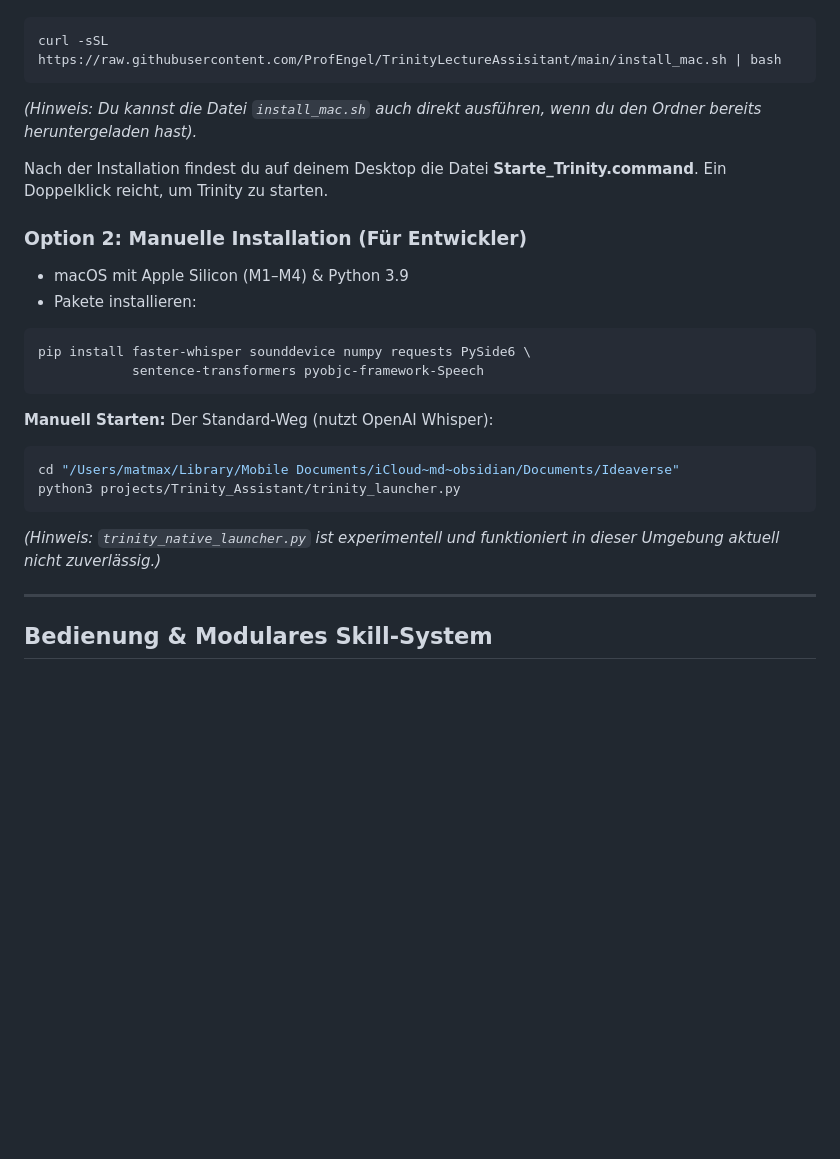
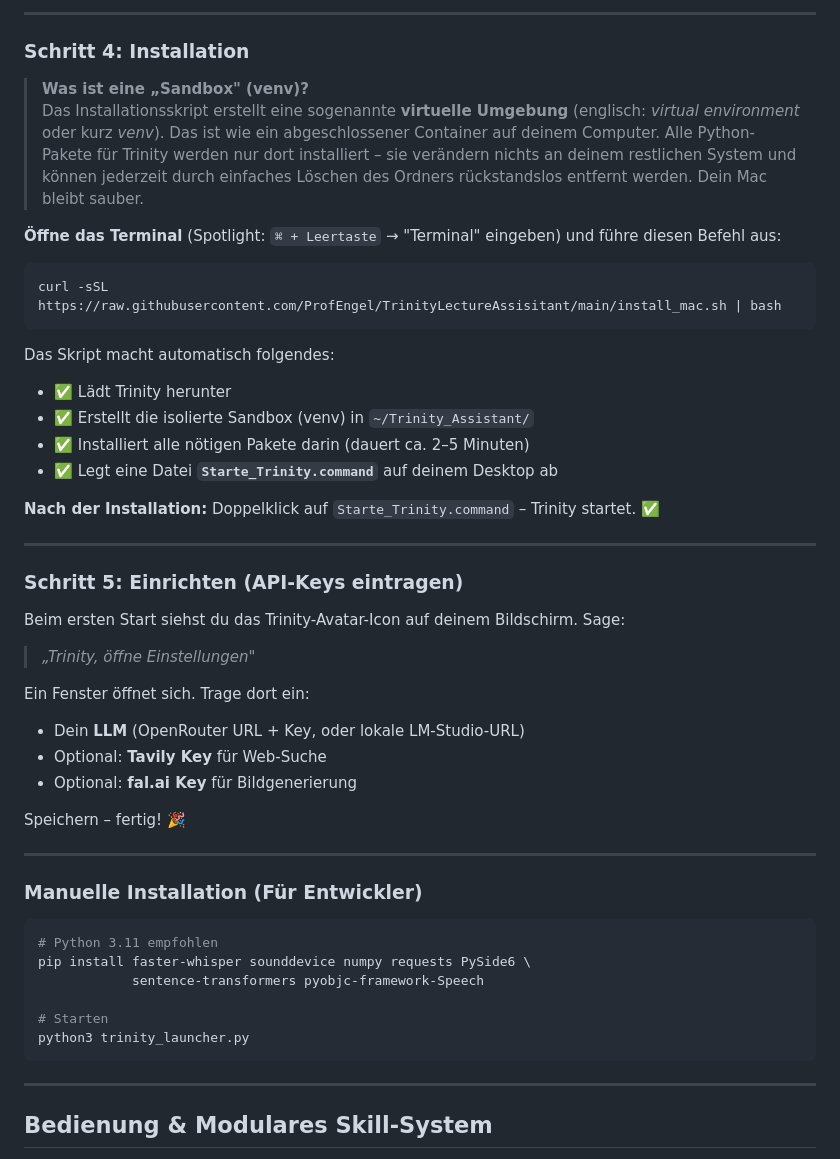
Before and after one commit to ProfEngel/TrinityLectureAssisitant, a Markdown page: README.md, the part around one of its changes. GitHub-like rendering; blank space fills up the shorter version.

````diff
--- a/README.md
+++ b/README.md
@@ -70,26 +135,52 @@ Für alle, die sich nicht mit der Kommandozeile herumschlagen wollen, gibt es ei
+---
+
+### Schritt 4: Installation
+
+> **Was ist eine „Sandbox" (venv)?**
+> Das Installationsskript erstellt eine sogenannte **virtuelle Umgebung** (englisch: *virtual environment* oder kurz *venv*). Das ist wie ein abgeschlossener Container auf deinem Computer. Alle Python-Pakete für Trinity werden nur dort installiert – sie verändern nichts an deinem restlichen System und können jederzeit durch einfaches Löschen des Ordners rückstandslos entfernt werden. Dein Mac bleibt sauber.
+
+**Öffne das Terminal** (Spotlight: `⌘ + Leertaste` → "Terminal" eingeben) und führe diesen Befehl aus:
+
 ```bash
 curl -sSL https://raw.githubusercontent.com/ProfEngel/TrinityLectureAssisitant/main/install_mac.sh | bash
 ```
-*(Hinweis: Du kannst die Datei `install_mac.sh` auch direkt ausführen, wenn du den Ordner bereits heruntergeladen hast).*
 
-Nach der Installation findest du auf deinem Desktop die Datei **Starte_Trinity.command**. Ein Doppelklick reicht, um Trinity zu starten.
+Das Skript macht automatisch folgendes:
+- ✅ Lädt Trinity herunter
+- ✅ Erstellt die isolierte Sandbox (venv) in `~/Trinity_Assistant/`
+- ✅ Installiert alle nötigen Pakete darin (dauert ca. 2–5 Minuten)
+- ✅ Legt eine Datei **`Starte_Trinity.command`** auf deinem Desktop ab
 
-### Option 2: Manuelle Installation (Für Entwickler)
-- macOS mit Apple Silicon (M1–M4) & Python 3.9
-- Pakete installieren:
+**Nach der Installation:** Doppelklick auf `Starte_Trinity.command` – Trinity startet. ✅
+
+---
+
+### Schritt 5: Einrichten (API-Keys eintragen)
+
+Beim ersten Start siehst du das Trinity-Avatar-Icon auf deinem Bildschirm. Sage:
+
+> *„Trinity, öffne Einstellungen"*
+
+Ein Fenster öffnet sich. Trage dort ein:
+- Dein **LLM** (OpenRouter URL + Key, oder lokale LM-Studio-URL)
+- Optional: **Tavily Key** für Web-Suche
+- Optional: **fal.ai Key** für Bildgenerierung
+
+Speichern – fertig! 🎉
+
+---
+
+### Manuelle Installation (Für Entwickler)
 
 ```bash
+# Python 3.11 empfohlen
 pip install faster-whisper sounddevice numpy requests PySide6 \
             sentence-transformers pyobjc-framework-Speech
+
+# Starten
+python3 trinity_launcher.py
 ```
 
-**Manuell Starten:**
-Der Standard-Weg (nutzt OpenAI Whisper):
-```bash
-cd "/Users/matmax/Library/Mobile Documents/iCloud~md~obsidian/Documents/Ideaverse"
-python3 projects/Trinity_Assistant/trinity_launcher.py
-```
-*(Hinweis: `trinity_native_launcher.py` ist experimentell und funktioniert in dieser Umgebung aktuell nicht zuverlässig.)*
 
 ---
 
````
Also changed, not shown: other parts of README.md (+69 -4 lines).
